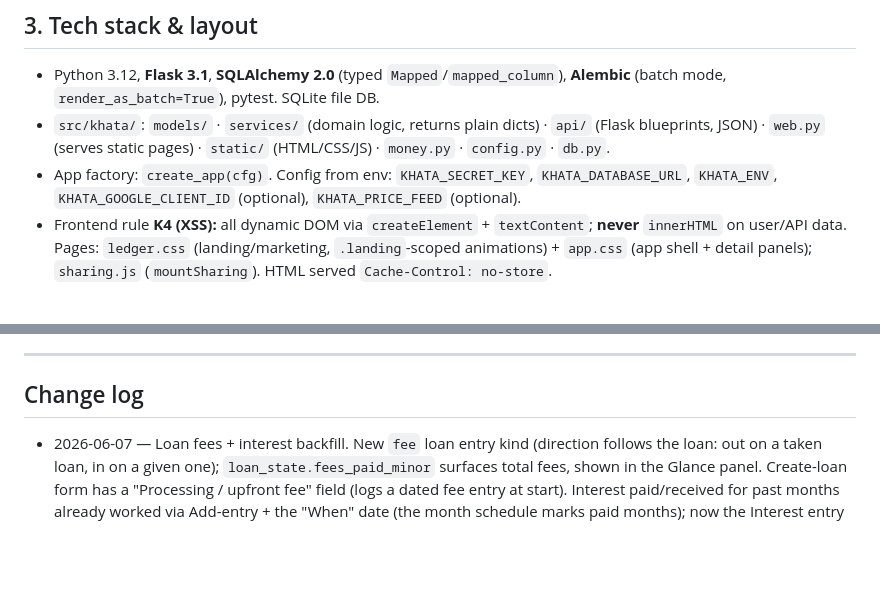
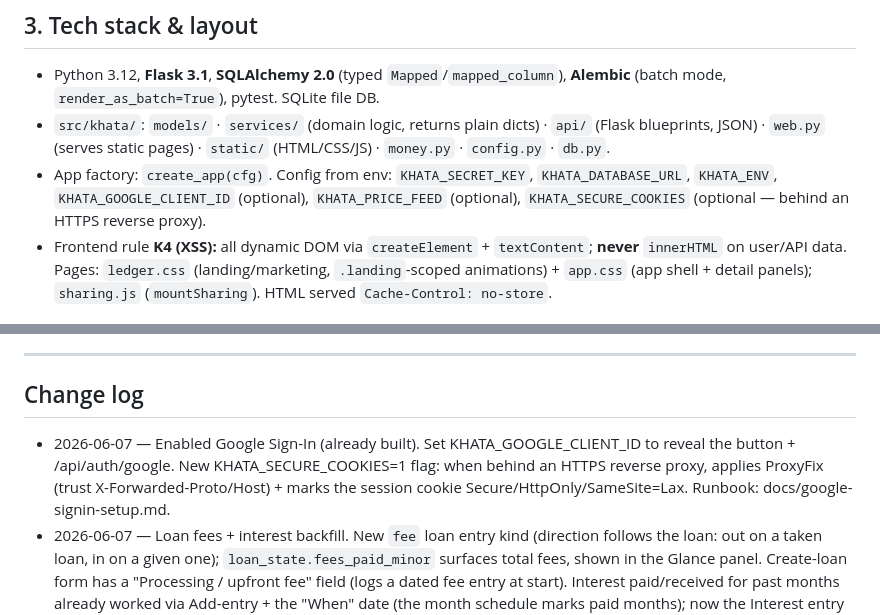
Before and after one commit to chatwithllm/khata, a Markdown page: docs/specs/khata-AS-BUILT.md, 2 parts joined by grey strips. Drawn GitHub-style; blank space fills up the shorter version.

Commit message:
docs: Google sign-in operator runbook + AS-BUILT

```diff
--- a/docs/specs/khata-AS-BUILT.md
+++ b/docs/specs/khata-AS-BUILT.md
@@ -29,7 +29,8 @@ ledger** with proof, multi-currency (INR/USD), and multi-user contribution shari
 - `src/khata/`: `models/` · `services/` (domain logic, returns plain dicts) · `api/` (Flask blueprints,
   JSON) · `web.py` (serves static pages) · `static/` (HTML/CSS/JS) · `money.py` · `config.py` · `db.py`.
 - App factory: `create_app(cfg)`. Config from env: `KHATA_SECRET_KEY`, `KHATA_DATABASE_URL`,
-  `KHATA_ENV`, `KHATA_GOOGLE_CLIENT_ID` (optional), `KHATA_PRICE_FEED` (optional).
+  `KHATA_ENV`, `KHATA_GOOGLE_CLIENT_ID` (optional), `KHATA_PRICE_FEED` (optional),
+  `KHATA_SECURE_COOKIES` (optional — behind an HTTPS reverse proxy).
 - Frontend rule **K4 (XSS):** all dynamic DOM via `createElement` + `textContent`; **never** `innerHTML`
   on user/API data. Pages: `ledger.css` (landing/marketing, `.landing`-scoped animations) + `app.css`
   (app shell + detail panels); `sharing.js` (`mountSharing`). HTML served `Cache-Control: no-store`.
@@ -332,6 +333,10 @@ from-scratch build reads here, not the app. Verify UI changes with the headless
 ---
 
 ## Change log
+- 2026-06-07 — Enabled Google Sign-In (already built). Set KHATA_GOOGLE_CLIENT_ID to
+  reveal the button + /api/auth/google. New KHATA_SECURE_COOKIES=1 flag: when behind an
+  HTTPS reverse proxy, applies ProxyFix (trust X-Forwarded-Proto/Host) + marks the
+  session cookie Secure/HttpOnly/SameSite=Lax. Runbook: docs/google-signin-setup.md.
 - 2026-06-07 — Loan fees + interest backfill. New `fee` loan entry kind (direction follows
   the loan: out on a taken loan, in on a given one); `loan_state.fees_paid_minor` surfaces
   total fees, shown in the Glance panel. Create-loan form has a "Processing / upfront fee"
```
Also changed, not shown: docs/google-signin-setup.md (added, +58 -0 lines).
